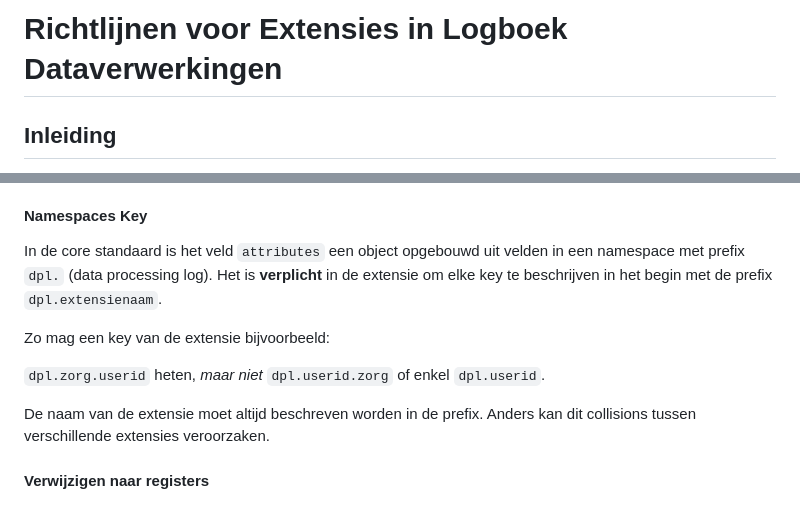
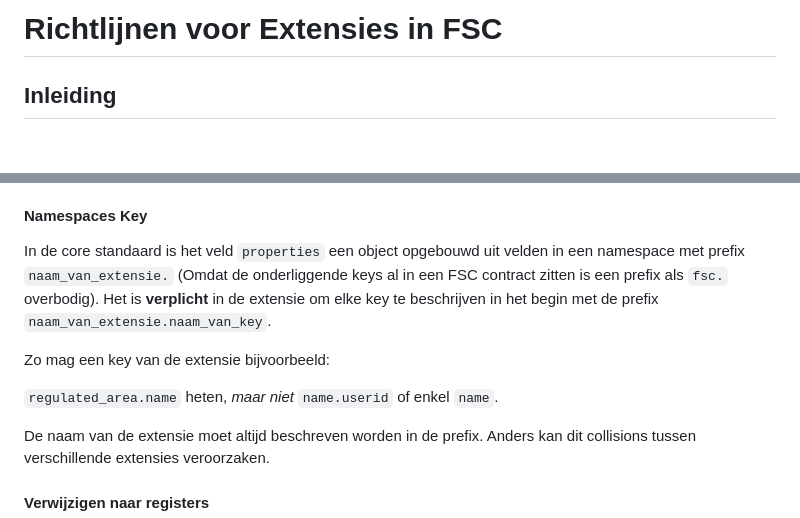
Before and after one commit to Logius-standaarden/fsc-extensie-template, a Markdown page: sections/ch01.md, 2 parts joined by grey strips. Drawn GitHub-style; blank space fills up the shorter version.

Commit message:
Opmerkingen Ronald omtrent namespaces

```diff
--- a/sections/ch01.md
+++ b/sections/ch01.md
@@ -1,4 +1,4 @@
-# Richtlijnen voor Extensies in Logboek Dataverwerkingen
+# Richtlijnen voor Extensies in FSC
 
 ## Inleiding
 
@@ -63,11 +63,11 @@ Dit is enkel een voorbeeld van als er gebruik wordt gemaakt van twee extensies,
 
 #### Namespaces Key
 
-In de core standaard is het veld `attributes` een object opgebouwd uit velden in een namespace met prefix `dpl.` (data processing log). Het is **verplicht** in de extensie om elke key te beschrijven in het begin met de prefix `dpl.extensienaam`.
+In de core standaard is het veld `properties` een object opgebouwd uit velden in een namespace met prefix `naam_van_extensie.` (Omdat de onderliggende keys al in een FSC contract zitten is een prefix als `fsc.` overbodig). Het is **verplicht** in de extensie om elke key te beschrijven in het begin met de prefix `naam_van_extensie.naam_van_key`.
 
 Zo mag een key van de extensie bijvoorbeeld:
 
-`dpl.zorg.userid` heten, *maar niet* `dpl.userid.zorg` of enkel `dpl.userid`.
+`regulated_area.name` heten, *maar niet* `name.userid` of enkel `name`.
 
 De naam van de extensie moet altijd beschreven worden in de prefix. Anders kan dit collisions tussen verschillende extensies veroorzaken.
 
```
